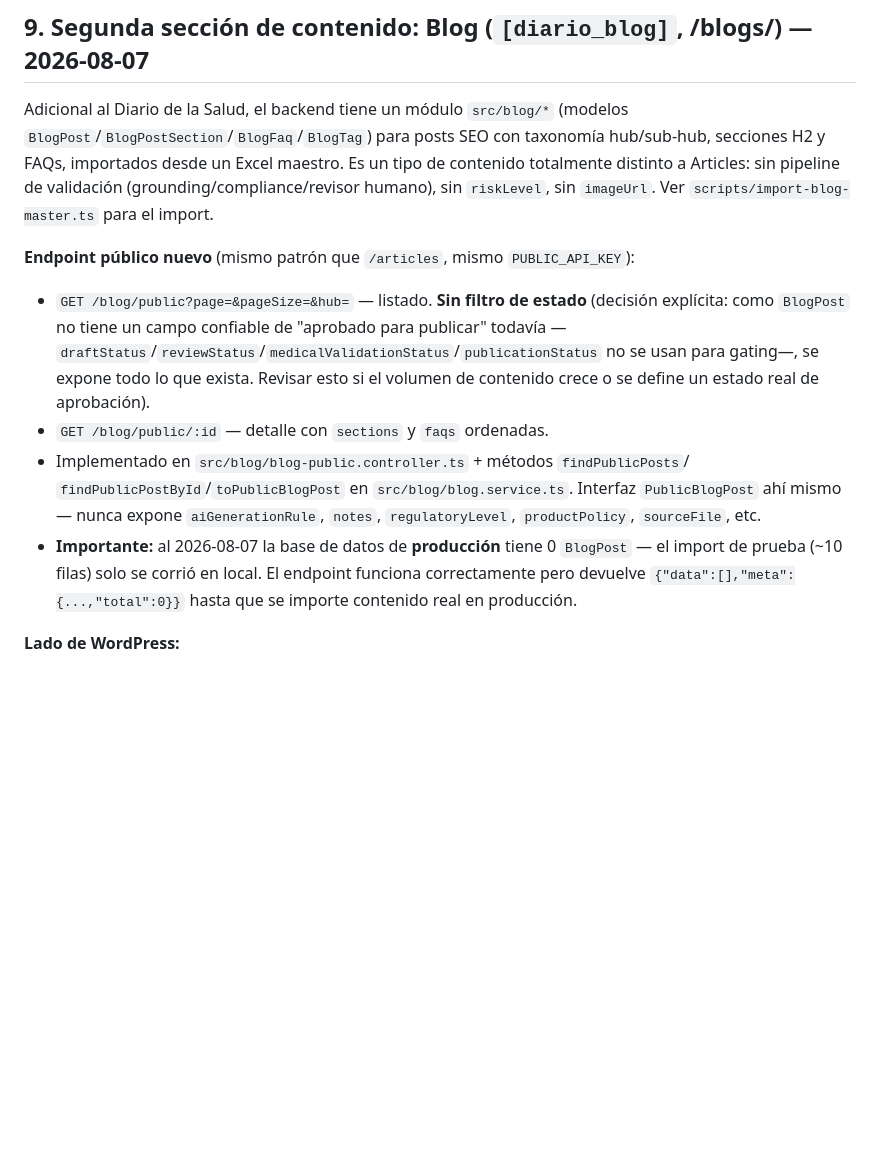
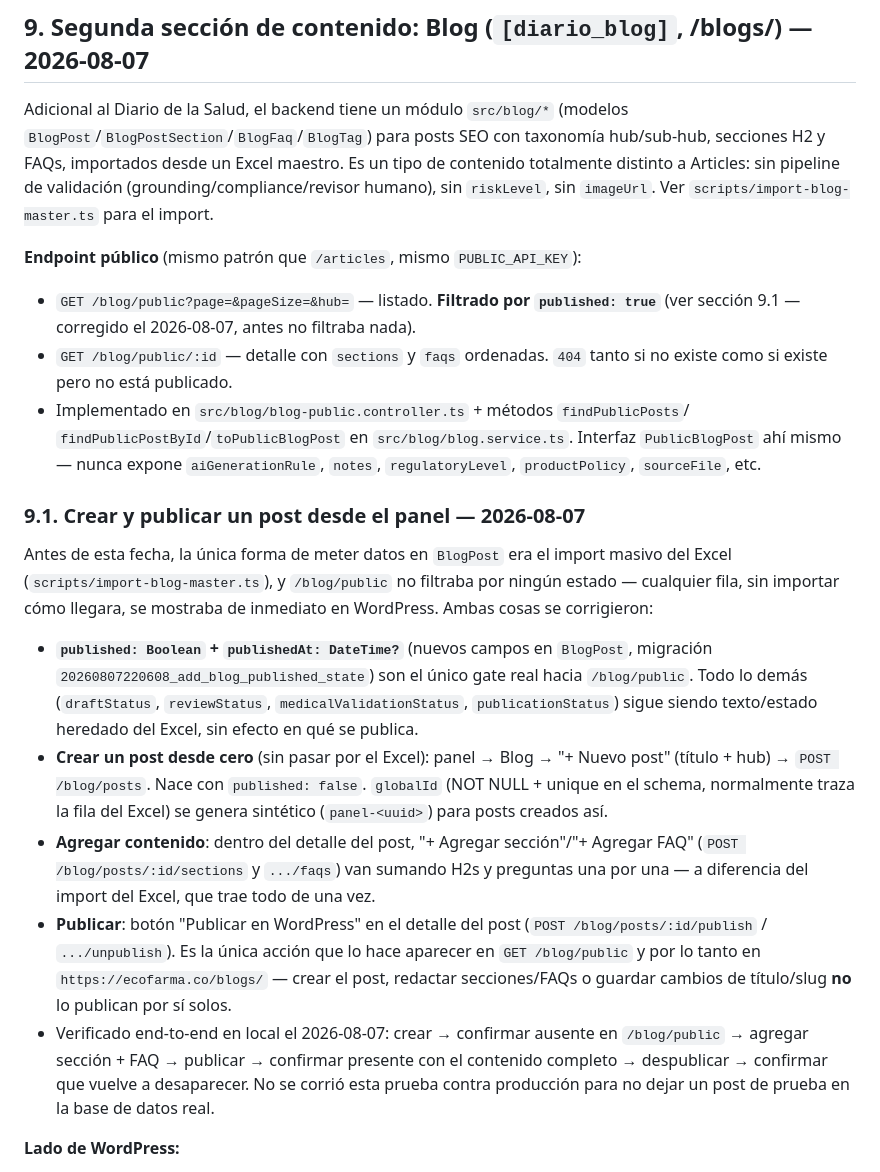
Before and after one commit to daymer-perdomo/diario-salud-backend, a Markdown page: docs/integracion-wordpress-diario-salud.md, the part around the change. GitHub-like rendering; blank space fills up the shorter version.

Commit message:
docs: document Blog create + publish workflow, fix stale public-API notes

```diff
--- a/docs/integracion-wordpress-diario-salud.md
+++ b/docs/integracion-wordpress-diario-salud.md
@@ -261,21 +261,44 @@ secciones H2 y FAQs, importados desde un Excel maestro. Es un tipo de contenido
 distinto a Articles: sin pipeline de validación (grounding/compliance/revisor humano), sin
 `riskLevel`, sin `imageUrl`. Ver `scripts/import-blog-master.ts` para el import.
 
-**Endpoint público nuevo** (mismo patrón que `/articles`, mismo `PUBLIC_API_KEY`):
-- `GET /blog/public?page=&pageSize=&hub=` — listado. **Sin filtro de estado** (decisión
-  explícita: como `BlogPost` no tiene un campo confiable de "aprobado para publicar"
-  todavía —`draftStatus`/`reviewStatus`/`medicalValidationStatus`/`publicationStatus` no se
-  usan para gating—, se expone todo lo que exista. Revisar esto si el volumen de contenido
-  crece o se define un estado real de aprobación).
-- `GET /blog/public/:id` — detalle con `sections` y `faqs` ordenadas.
+**Endpoint público** (mismo patrón que `/articles`, mismo `PUBLIC_API_KEY`):
+- `GET /blog/public?page=&pageSize=&hub=` — listado. **Filtrado por `published: true`**
+  (ver sección 9.1 — corregido el 2026-08-07, antes no filtraba nada).
+- `GET /blog/public/:id` — detalle con `sections` y `faqs` ordenadas. `404` tanto si no
+  existe como si existe pero no está publicado.
 - Implementado en `src/blog/blog-public.controller.ts` + métodos `findPublicPosts`/
   `findPublicPostById`/`toPublicBlogPost` en `src/blog/blog.service.ts`. Interfaz
   `PublicBlogPost` ahí mismo — nunca expone `aiGenerationRule`, `notes`,
   `regulatoryLevel`, `productPolicy`, `sourceFile`, etc.
-- **Importante:** al 2026-08-07 la base de datos de **producción** tiene 0 `BlogPost` — el
-  import de prueba (~10 filas) solo se corrió en local. El endpoint funciona correctamente
-  pero devuelve `{"data":[],"meta":{...,"total":0}}` hasta que se importe contenido real en
-  producción.
+
+### 9.1. Crear y publicar un post desde el panel — 2026-08-07
+
+Antes de esta fecha, la única forma de meter datos en `BlogPost` era el import masivo del
+Excel (`scripts/import-blog-master.ts`), y `/blog/public` no filtraba por ningún estado —
+cualquier fila, sin importar cómo llegara, se mostraba de inmediato en WordPress. Ambas
+cosas se corrigieron:
+
+- **`published: Boolean` + `publishedAt: DateTime?`** (nuevos campos en `BlogPost`,
+  migración `20260807220608_add_blog_published_state`) son el único gate real hacia
+  `/blog/public`. Todo lo demás (`draftStatus`, `reviewStatus`, `medicalValidationStatus`,
+  `publicationStatus`) sigue siendo texto/estado heredado del Excel, sin efecto en qué se
+  publica.
+- **Crear un post desde cero** (sin pasar por el Excel): panel → Blog → "+ Nuevo post"
+  (título + hub) → `POST /blog/posts`. Nace con `published: false`. `globalId` (NOT NULL +
+  unique en el schema, normalmente traza la fila del Excel) se genera sintético
+  (`panel-<uuid>`) para posts creados así.
+- **Agregar contenido**: dentro del detalle del post, "+ Agregar sección"/"+ Agregar FAQ"
+  (`POST /blog/posts/:id/sections` y `.../faqs`) van sumando H2s y preguntas una por una —
+  a diferencia del import del Excel, que trae todo de una vez.
+- **Publicar**: botón "Publicar en WordPress" en el detalle del post
+  (`POST /blog/posts/:id/publish` / `.../unpublish`). Es la única acción que lo hace
+  aparecer en `GET /blog/public` y por lo tanto en `https://ecofarma.co/blogs/` —
+  crear el post, redactar secciones/FAQs o guardar cambios de título/slug **no** lo publican
+  por sí solos.
+- Verificado end-to-end en local el 2026-08-07: crear → confirmar ausente en
+  `/blog/public` → agregar sección + FAQ → publicar → confirmar presente con el contenido
+  completo → despublicar → confirmar que vuelve a desaparecer. No se corrió esta prueba
+  contra producción para no dejar un post de prueba en la base de datos real.
 
 **Lado de WordPress:**
 - **`snippet_id=338447`** "EcoFarma - Blog (shortcode via API)" — hermano del 338437,
```
